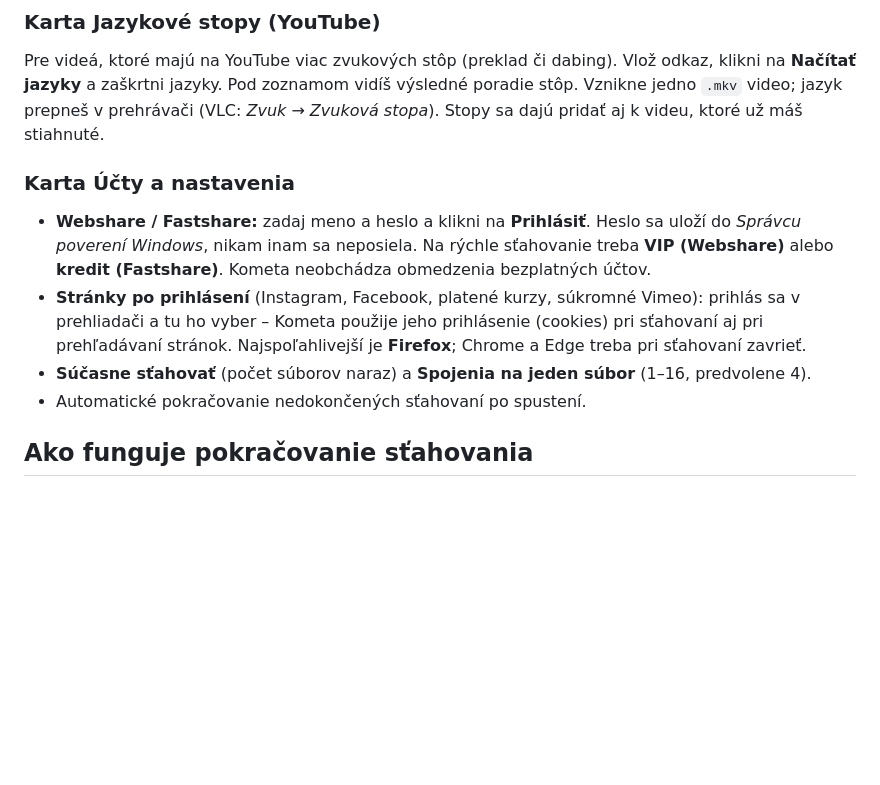
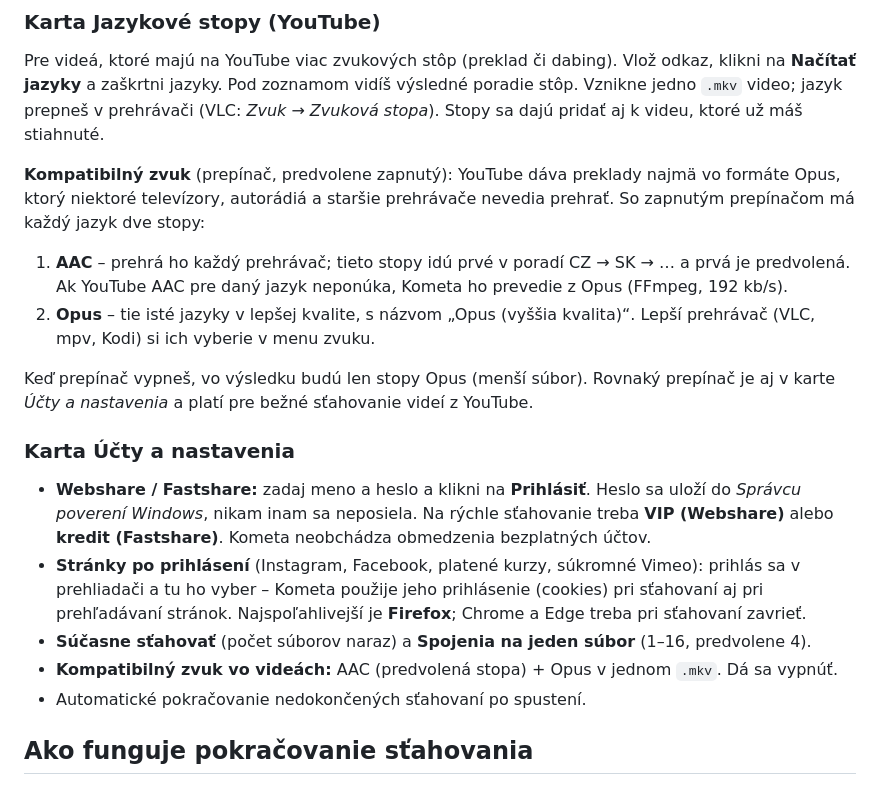
Before and after one commit to tarzanislav/kometa, a Markdown page: README.md, the part around one of its changes. Rendered like a GitHub page; blank space fills up the shorter version.

```diff
--- a/README.md
+++ b/README.md
@@ -61,10 +61,17 @@ python app.py
 ### Karta Jazykové stopy (YouTube)
 Pre videá, ktoré majú na YouTube viac zvukových stôp (preklad či dabing). Vlož odkaz, klikni na **Načítať jazyky** a zaškrtni jazyky. Pod zoznamom vidíš výsledné poradie stôp. Vznikne jedno `.mkv` video; jazyk prepneš v prehrávači (VLC: *Zvuk → Zvuková stopa*). Stopy sa dajú pridať aj k videu, ktoré už máš stiahnuté.
 
+**Kompatibilný zvuk** (prepínač, predvolene zapnutý): YouTube dáva preklady najmä vo formáte Opus, ktorý niektoré televízory, autorádiá a staršie prehrávače nevedia prehrať. So zapnutým prepínačom má každý jazyk dve stopy:
+1. **AAC** – prehrá ho každý prehrávač; tieto stopy idú prvé v poradí CZ → SK → … a prvá je predvolená. Ak YouTube AAC pre daný jazyk neponúka, Kometa ho prevedie z Opus (FFmpeg, 192 kb/s).
+2. **Opus** – tie isté jazyky v lepšej kvalite, s názvom „Opus (vyššia kvalita)“. Lepší prehrávač (VLC, mpv, Kodi) si ich vyberie v menu zvuku.
+
+Keď prepínač vypneš, vo výsledku budú len stopy Opus (menší súbor). Rovnaký prepínač je aj v karte *Účty a nastavenia* a platí pre bežné sťahovanie videí z YouTube.
+
 ### Karta Účty a nastavenia
 - **Webshare / Fastshare:** zadaj meno a heslo a klikni na **Prihlásiť**. Heslo sa uloží do *Správcu poverení Windows*, nikam inam sa neposiela. Na rýchle sťahovanie treba **VIP (Webshare)** alebo **kredit (Fastshare)**. Kometa neobchádza obmedzenia bezplatných účtov.
 - **Stránky po prihlásení** (Instagram, Facebook, platené kurzy, súkromné Vimeo): prihlás sa v prehliadači a tu ho vyber – Kometa použije jeho prihlásenie (cookies) pri sťahovaní aj pri prehľadávaní stránok. Najspoľahlivejší je **Firefox**; Chrome a Edge treba pri sťahovaní zavrieť.
 - **Súčasne sťahovať** (počet súborov naraz) a **Spojenia na jeden súbor** (1–16, predvolene 4).
+- **Kompatibilný zvuk vo videách:** AAC (predvolená stopa) + Opus v jednom `.mkv`. Dá sa vypnúť.
 - Automatické pokračovanie nedokončených sťahovaní po spustení.
 
 ## Ako funguje pokračovanie sťahovania
```
Also changed, not shown: other parts of README.md (+1 -0 lines), docs/jazyky.png, docs/stahovanie.png, docs/ucty.png, 5 other files.
